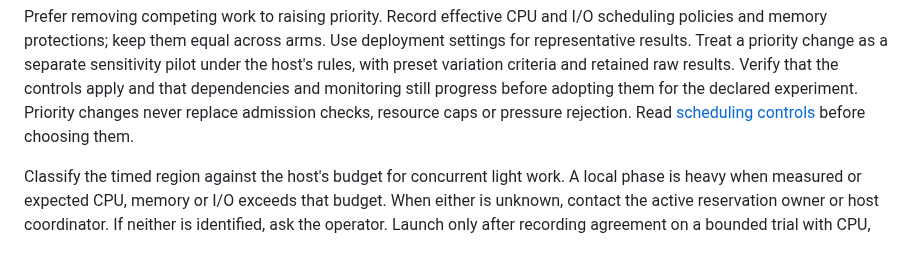
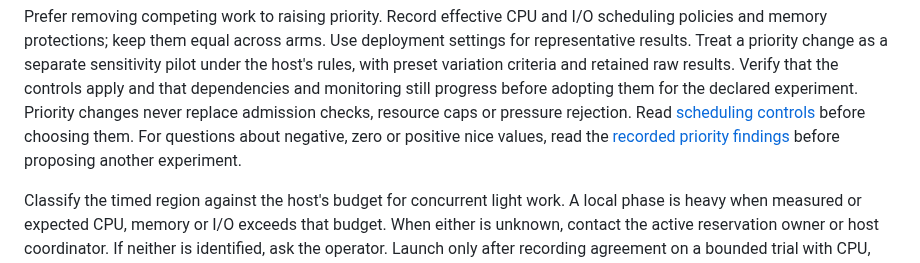
Before and after one commit to bompus/house-rules, a Markdown page: skills/hr-benchmarking/SKILL.md, the part around the change. GitHub-like rendering.

Commit message:
docs(benchmarking): retain CPU priority findings

```diff
--- a/skills/hr-benchmarking/SKILL.md
+++ b/skills/hr-benchmarking/SKILL.md
@@ -67,7 +67,9 @@ criteria and retained raw results. Verify that the controls apply and that
 dependencies and monitoring still progress before adopting them for the
 declared experiment. Priority changes never replace admission checks, resource
 caps or pressure rejection. Read [scheduling controls](references/tools.md#scheduling-controls)
-before choosing them.
+before choosing them. For questions about negative, zero or positive nice values,
+read the [recorded priority findings](references/priority-findings-20261006.md)
+before proposing another experiment.
 
 Classify the timed region against the host's budget for concurrent light work.
 A local phase is heavy when measured or expected CPU, memory or I/O exceeds
```
Also changed, not shown: CHANGELOG.md (+3 -0 lines), 1 other file.
